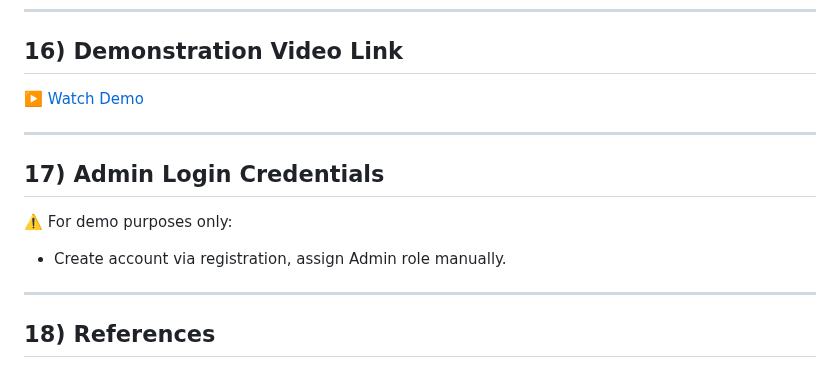
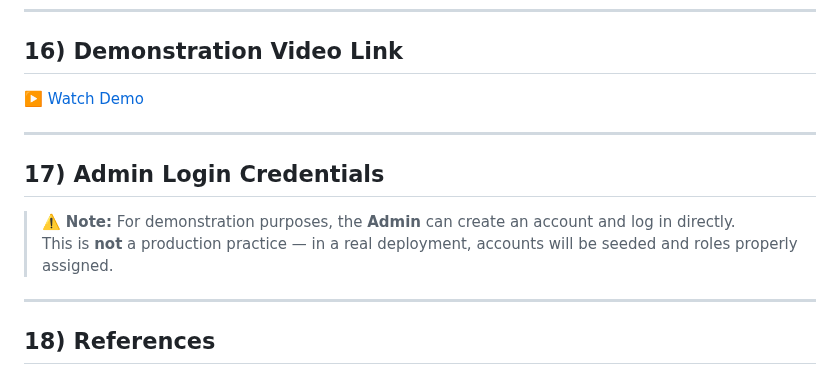
Before and after one commit to BradenCalebPerumal/KhumaloCraft--E--Commerce, a Markdown page: README.md, the part around one of its changes. Rendered like a GitHub page.

```diff
--- a/README.md
+++ b/README.md
@@ -203,8 +203,8 @@ ABC Retailers is licensed under the MIT License. You are free to use, modify, an
 ---
 
 ## 17) Admin Login Credentials
-⚠️ For demo purposes only:
-- Create account via registration, assign Admin role manually.
+> ⚠️ **Note:** For demonstration purposes, the **Admin** can create an account and log in directly.
+> This is **not** a production practice — in a real deployment, accounts will be seeded and roles properly assigned.
 
 ---
 
```
Also changed, not shown: other parts of README.md (+1 -1 lines).
